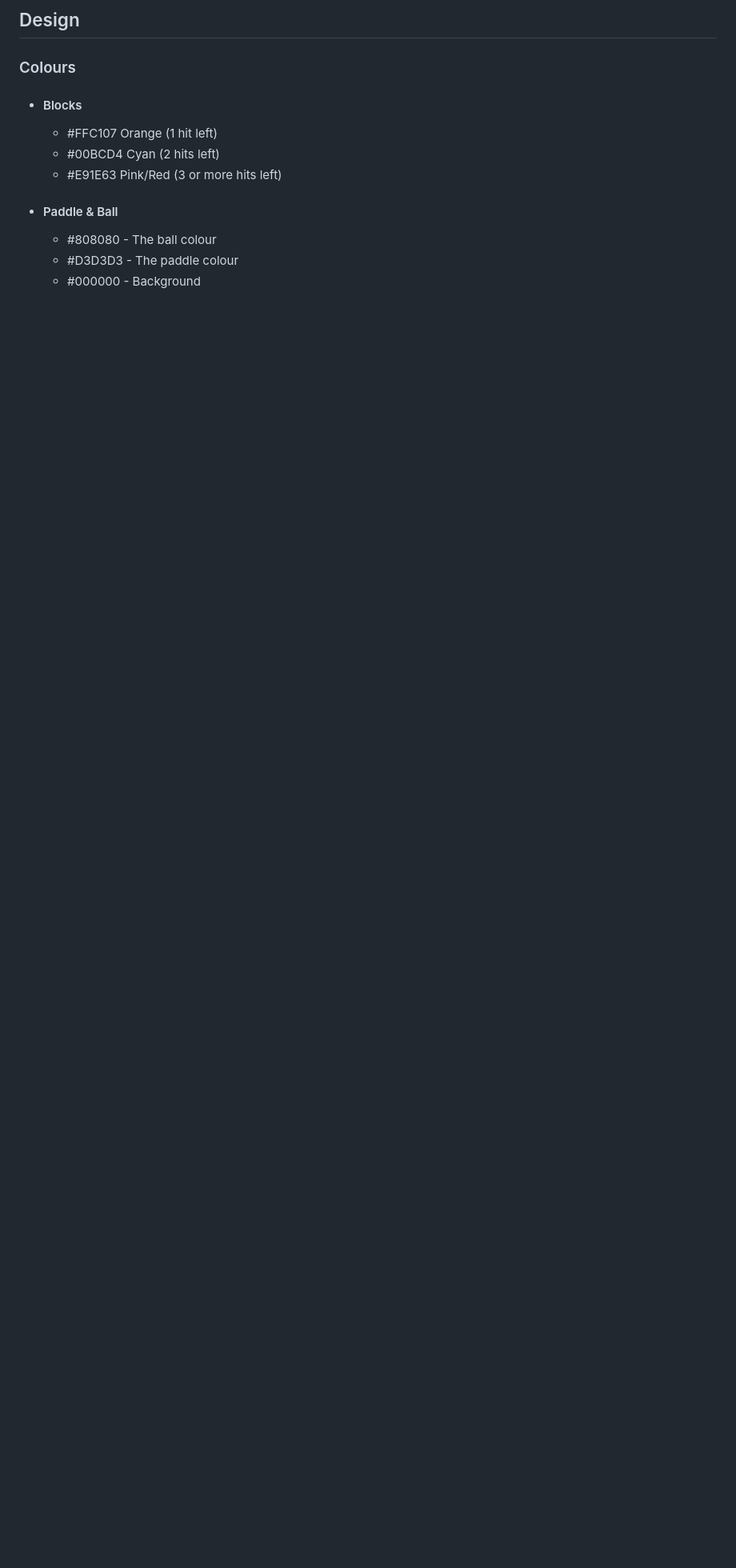
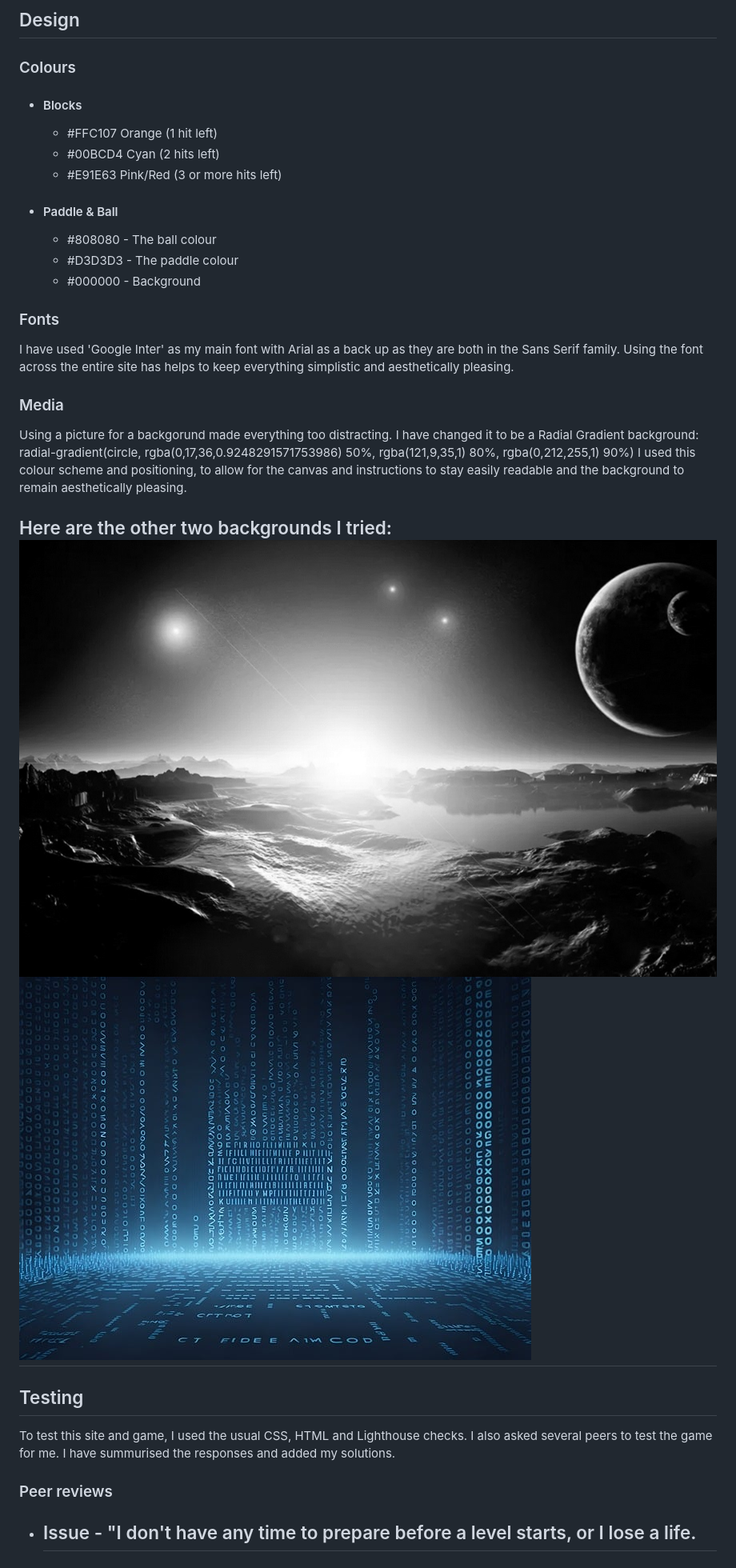
Before and after one commit to rhcompbuilds/CIMilestone2, a Markdown page: README.md, the part around the change. Shown: that part at 80% size. Drawn GitHub-style; blank space fills up the shorter version.

Commit message:
Adding to the readme.

```diff
--- a/README.md
+++ b/README.md
@@ -101,3 +101,25 @@ I have organised the files into specific folders; 'css', 'javascript' & 'media'
     - #808080 - The ball colour
     - #D3D3D3 - The paddle colour
     - #000000 - Background
+
+### Fonts
+ I have used 'Google Inter' as my main font with Arial as a back up as they are both in the Sans Serif family.
+ Using the font across the entire site has helps to keep everything simplistic and aesthetically pleasing.
+
+ ### Media
+ Using a picture for a backgorund made everything too distracting.  I have changed it to be a Radial Gradient background:
+ radial-gradient(circle,
+    rgba(0,17,36,0.9248291571753986) 50%, rgba(121,9,35,1) 80%, rgba(0,212,255,1) 90%)  I used this colour scheme and positioning, to
+    allow for the canvas and instructions to stay easily readable and the background to remain aesthetically pleasing.
+
+  Here are the other two backgrounds I tried:
+  ![Moon Scape Background](/media/background.jpg "A dark but detailed moonscape background.")
+  ![Matrix Style Background](/media/background1.jpg "A background in the style of the Matrix computers")
+---
+## Testing
+To test this site and game, I used the usual CSS, HTML and Lighthouse checks.
+I also asked several peers to test the game for me.  I have summurised the responses and added my solutions.
+
+### Peer reviews
+- Issue - "I don't have any time to prepare before a level starts, or I lose a life.
+  -
```
